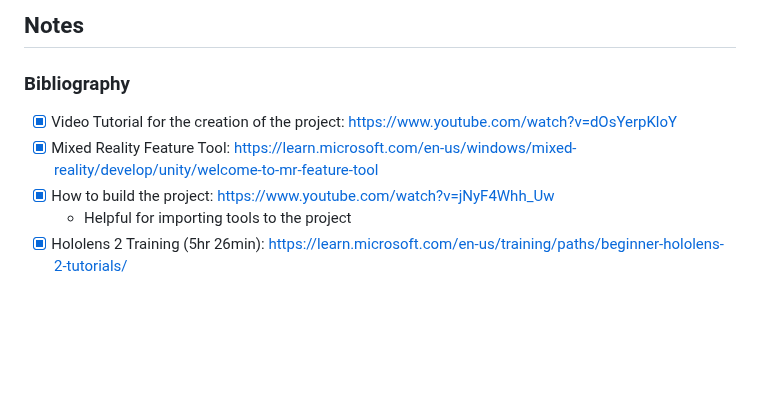
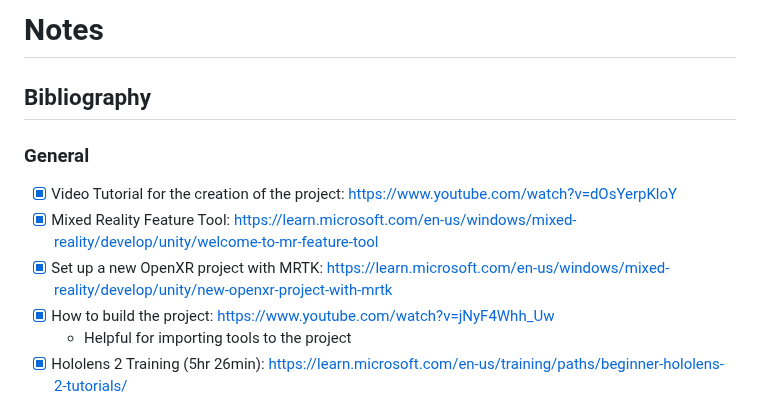
Before and after one commit to Angelos-Kard/thesis-project, a Markdown page: Personal Notes/Bibliography.md, the part around one of its changes. Rendered like a GitHub page; blank space fills up the shorter version.

```diff
--- a/Personal Notes/Bibliography.md
+++ b/Personal Notes/Bibliography.md
@@ -1,7 +1,10 @@
-## Notes
-### Bibliography
+# Notes
+## Bibliography
+
+### General
 - [x] Video Tutorial for the creation of the project: https://www.youtube.com/watch?v=dOsYerpKloY
 - [x] Mixed Reality Feature Tool: https://learn.microsoft.com/en-us/windows/mixed-reality/develop/unity/welcome-to-mr-feature-tool
+- [x] Set up a new OpenXR project with MRTK: https://learn.microsoft.com/en-us/windows/mixed-reality/develop/unity/new-openxr-project-with-mrtk
 - [x] How to build the project: https://www.youtube.com/watch?v=jNyF4Whh_Uw
   - Helpful for importing tools to the project
 - [x] Hololens 2 Training (5hr 26min): https://learn.microsoft.com/en-us/training/paths/beginner-hololens-2-tutorials/
```
Also changed, not shown: other parts of Personal Notes/Bibliography.md (+22 -16 lines).
